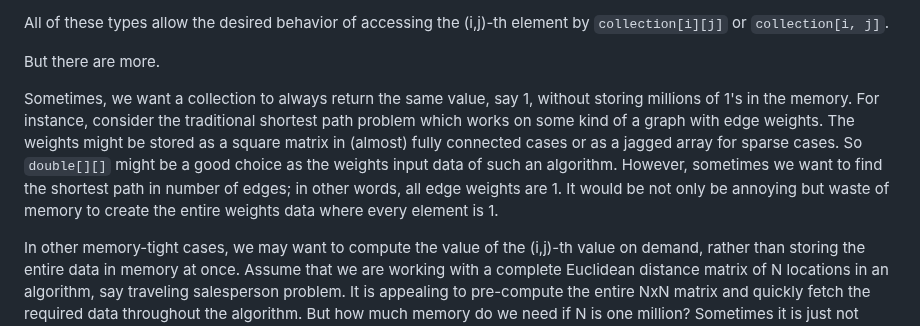
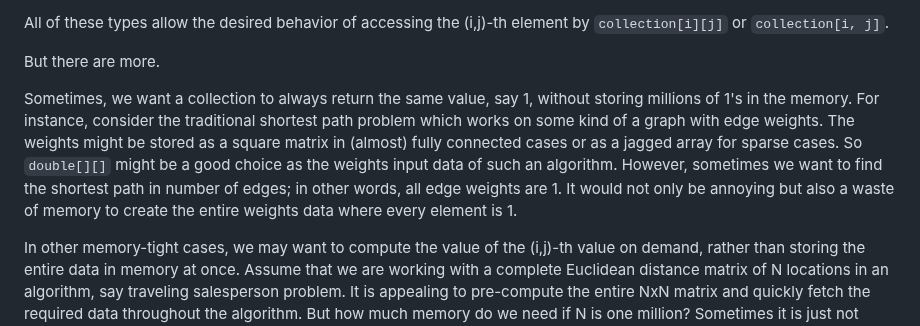
Before and after one commit to orxfun/orx-fun-funvec, a Markdown page: README.md, the part around the change. GitHub-like rendering.

```diff
--- a/README.md
+++ b/README.md
@@ -29,7 +29,7 @@ All of these types allow the desired behavior of accessing the (i,j)-th element
 
 But there are more.
 
-Sometimes, we want a collection to always return the same value, say 1, without storing millions of 1's in the memory. For instance, consider the traditional shortest path problem which works on some kind of a graph with edge weights. The weights might be stored as a square matrix in (almost) fully connected cases or as a jagged array for sparse cases. So `double[][]` might be a good choice as the weights input data of such an algorithm. However, sometimes we want to find the shortest path in number of edges; in other words, all edge weights are 1. It would be not only be annoying but waste of memory to create the entire weights data where every element is 1.
+Sometimes, we want a collection to always return the same value, say 1, without storing millions of 1's in the memory. For instance, consider the traditional shortest path problem which works on some kind of a graph with edge weights. The weights might be stored as a square matrix in (almost) fully connected cases or as a jagged array for sparse cases. So `double[][]` might be a good choice as the weights input data of such an algorithm. However, sometimes we want to find the shortest path in number of edges; in other words, all edge weights are 1. It would not only be annoying but also a waste of memory to create the entire weights data where every element is 1.
 
 In other memory-tight cases, we may want to compute the value of the (i,j)-th value on demand, rather than storing the entire data in memory at once. Assume that we are working with a complete Euclidean distance matrix of N locations in an algorithm, say traveling salesperson problem. It is appealing to pre-compute the entire NxN matrix and quickly fetch the required data throughout the algorithm. But how much memory do we need if N is one million? Sometimes it is just not possible. So maybe for a too large N, one just holds the coordinates of N locations and compute the (i,j)-th Euclidean distance whenever queried; while exact same algorithm works on a pre-computed NxN matrix for manageable N's.
 
```
